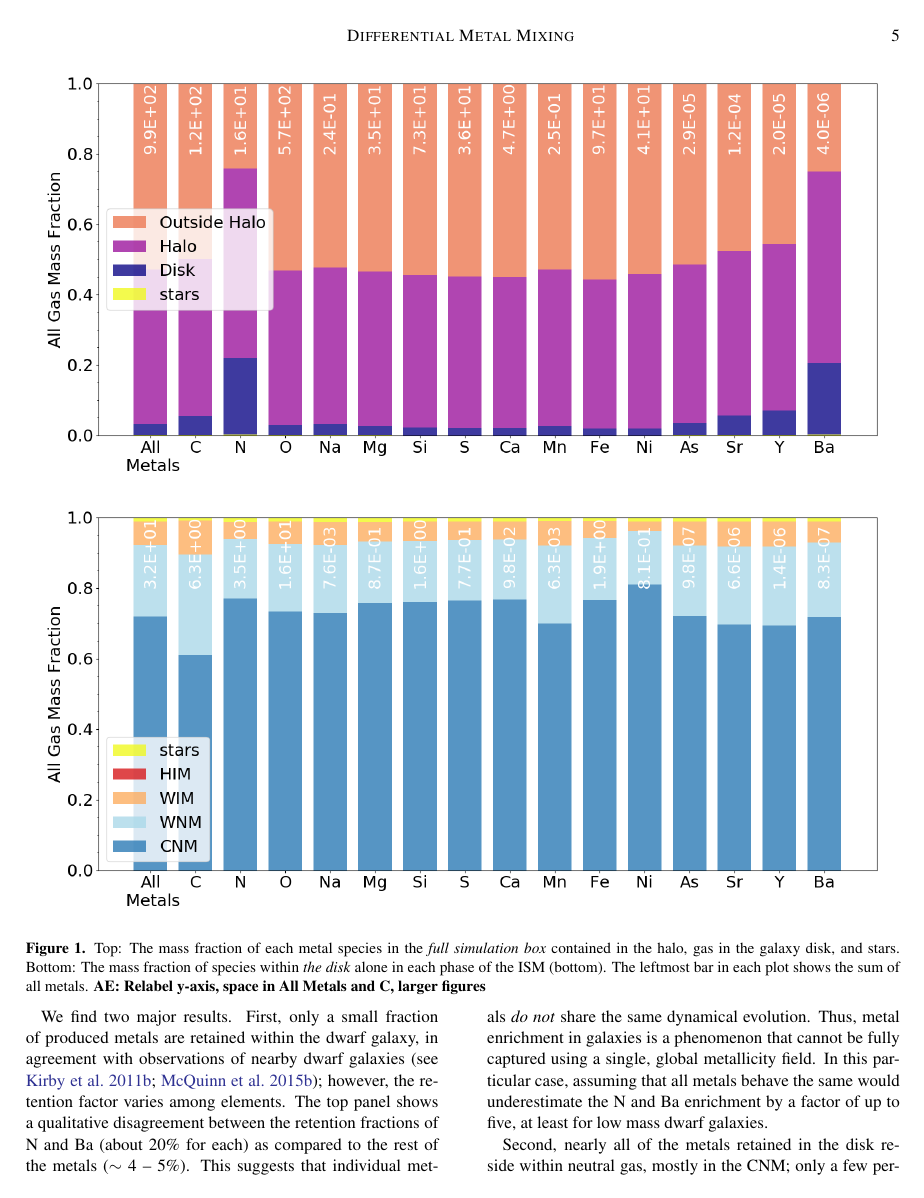
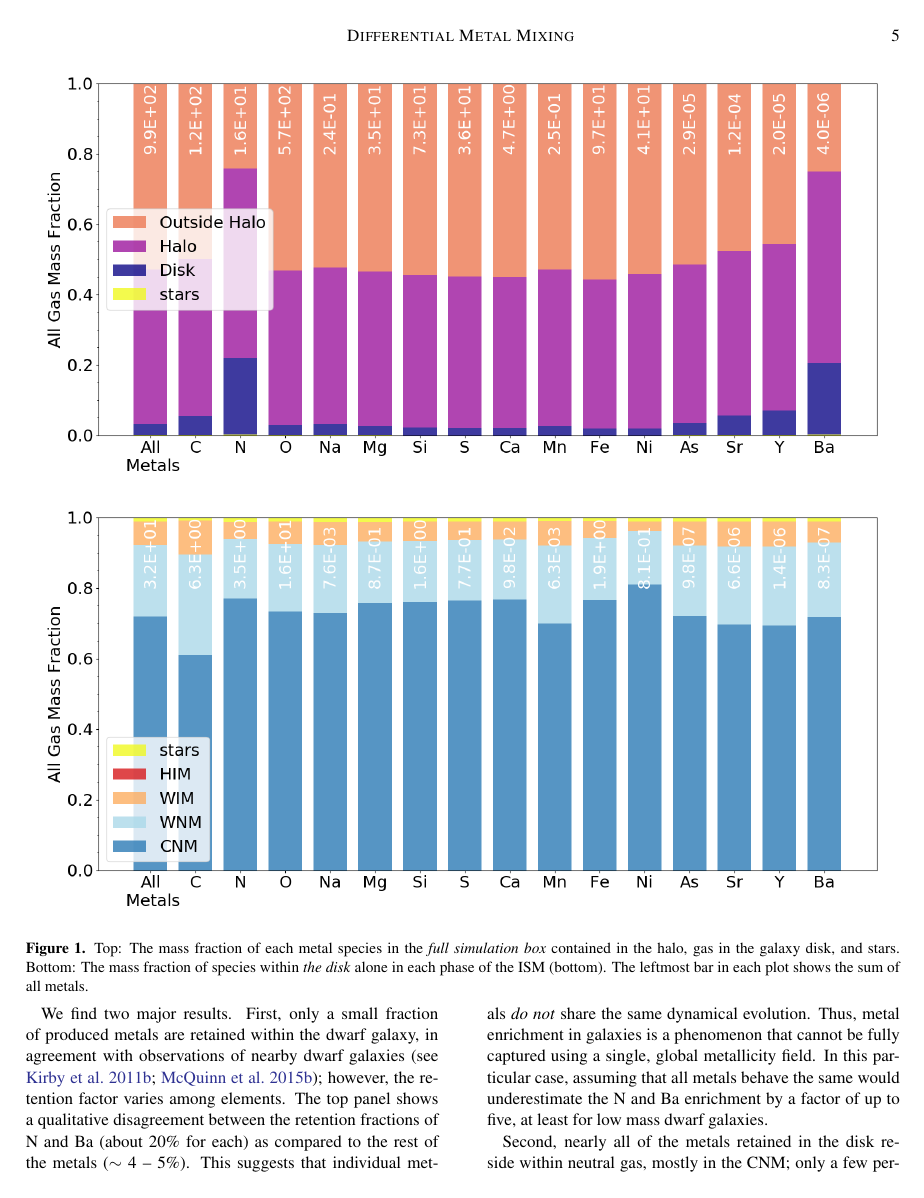
Before and after one commit to aemerick/Papers, a LaTeX paper (main.tex): page 5 of 19. Compiled offline with pdfLaTeX; a LaTeX package or settings file that is missing is left out.

Commit message:
Update on Overleaf.

```diff
--- a/main.tex
+++ b/main.tex
@@ -116,7 +116,7 @@ In this work we focus in detail on how each of the 15 individual metal species e
 \centering
 \includegraphics[width=0.99\linewidth]{species_bar.png}\\
 \includegraphics[width=0.99\linewidth]{species_bar_ISM.png}
-\caption{Top: The mass fraction of each metal species in the \textit{full simulation box} contained in the halo, gas in the galaxy disk, and stars. Bottom: The mass fraction of species within \textit{the disk} alone in each phase of the ISM (bottom). The leftmost bar in each plot shows the sum of all metals. \textbf{AE: Relabel y-axis, space in All Metals and C, larger figures}}
+\caption{Top: The mass fraction of each metal species in the \textit{full simulation box} contained in the halo, gas in the galaxy disk, and stars. Bottom: The mass fraction of species within \textit{the disk} alone in each phase of the ISM (bottom). The leftmost bar in each plot shows the sum of all metals.}
 \label{fig:species_fractions}
 \end{figure*}
 
```
